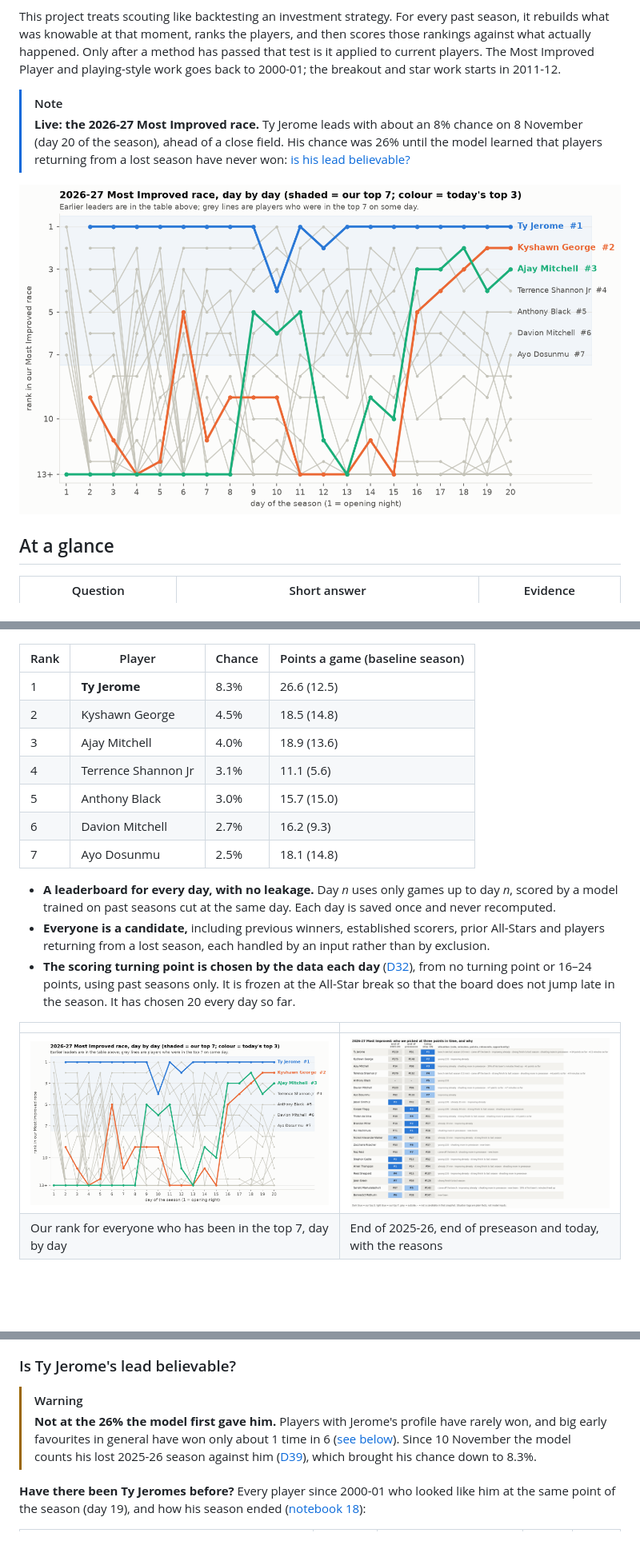
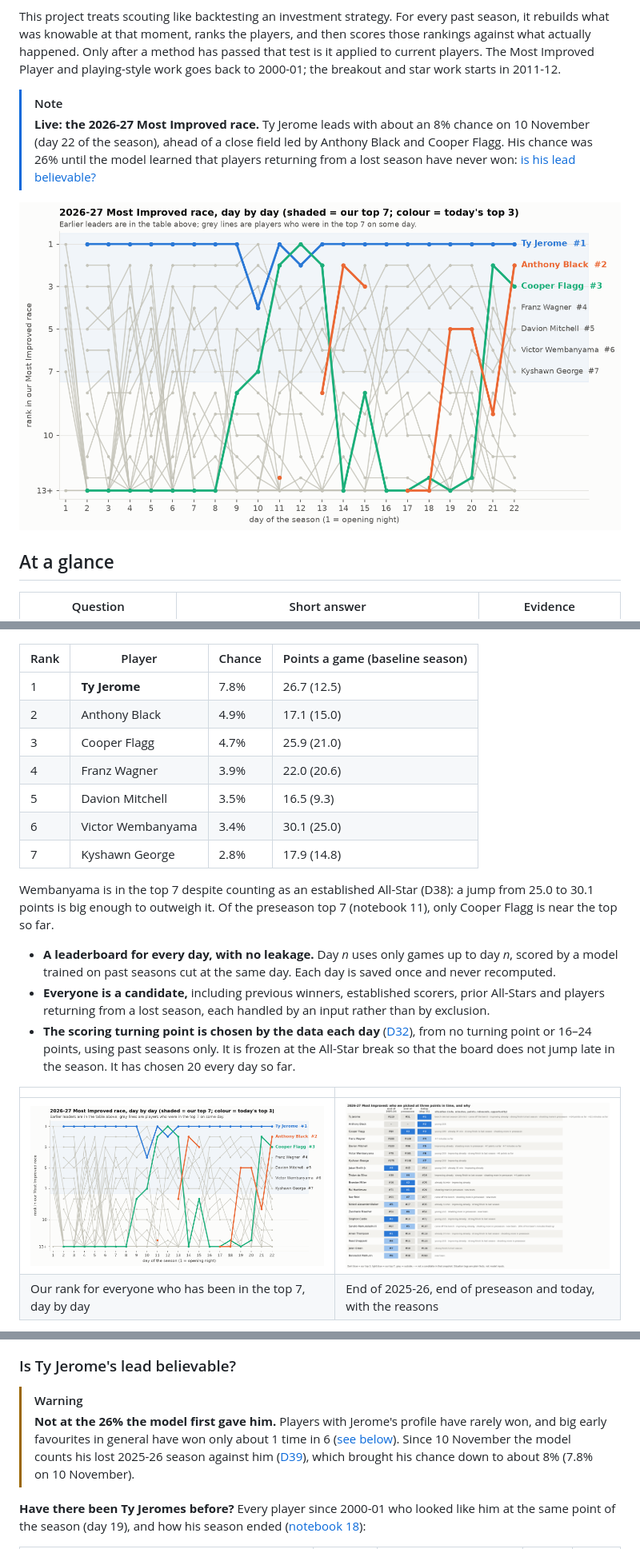
Before and after one commit to dan-j-e/unicorn-hunting, a Markdown page: README.md, 3 parts joined by grey strips. Shown at 80% size. Rendered like a GitHub page; pictures changed too: outputs/figures/12_daily_worm.png, outputs/figures/12_three_snapshots.png; blank space fills up the shorter version.

Commit message:
Live race: outputs through 10 Nov (day 22); notebook 11's final preseason top 7 in 12B; findings and README updated

```diff
--- a/README.md
+++ b/README.md
@@ -10,7 +10,7 @@
 This project treats scouting like backtesting an investment strategy. For every past season, it rebuilds what was knowable at that moment, ranks the players, and then scores those rankings against what actually happened. Only after a method has passed that test is it applied to current players. The Most Improved Player and playing-style work goes back to 2000-01; the breakout and star work starts in 2011-12.
 
 > [!NOTE]
-> **Live: the 2026-27 Most Improved race.** Ty Jerome leads with about an 8% chance on 8 November (day 20 of the season), ahead of a close field. His chance was 26% until the model learned that players returning from a lost season have never won: [is his lead believable?](#is-ty-jeromes-lead-believable)
+> **Live: the 2026-27 Most Improved race.** Ty Jerome leads with about an 8% chance on 10 November (day 22 of the season), ahead of a close field led by Anthony Black and Cooper Flagg. His chance was 26% until the model learned that players returning from a lost season have never won: [is his lead believable?](#is-ty-jeromes-lead-believable)
 
 ![The 2026-27 Most Improved race, day by day](outputs/figures/12_daily_worm.png)
 
@@ -323,13 +323,15 @@ The current model was not designed in one step. It was built through a series of
 
 | Rank | Player | Chance | Points a game (baseline season) |
 |---|---|---|---|
-| 1 | **Ty Jerome** | 8.3% | 26.6 (12.5) |
-| 2 | Kyshawn George | 4.5% | 18.5 (14.8) |
-| 3 | Ajay Mitchell | 4.0% | 18.9 (13.6) |
-| 4 | Terrence Shannon Jr | 3.1% | 11.1 (5.6) |
-| 5 | Anthony Black | 3.0% | 15.7 (15.0) |
-| 6 | Davion Mitchell | 2.7% | 16.2 (9.3) |
-| 7 | Ayo Dosunmu | 2.5% | 18.1 (14.8) |
+| 1 | **Ty Jerome** | 7.8% | 26.7 (12.5) |
+| 2 | Anthony Black | 4.9% | 17.1 (15.0) |
+| 3 | Cooper Flagg | 4.7% | 25.9 (21.0) |
+| 4 | Franz Wagner | 3.9% | 22.0 (20.6) |
+| 5 | Davion Mitchell | 3.5% | 16.5 (9.3) |
+| 6 | Victor Wembanyama | 3.4% | 30.1 (25.0) |
+| 7 | Kyshawn George | 2.8% | 17.9 (14.8) |
+
+Wembanyama is in the top 7 despite counting as an established All-Star (D38): a jump from 25.0 to 30.1 points is big enough to outweigh it. Of the preseason top 7 (notebook 11), only Cooper Flagg is near the top so far.
 
 - **A leaderboard for every day, with no leakage.** Day *n* uses only games up to day *n*, scored by a model trained on past seasons cut at the same day. Each day is saved once and never recomputed.
 - **Everyone is a candidate,** including previous winners, established scorers, prior All-Stars and players returning from a lost season, each handled by an input rather than by exclusion.
@@ -354,7 +356,7 @@ The current model was not designed in one step. It was built through a series of
 ### Is Ty Jerome's lead believable?
 
 > [!WARNING]
-> **Not at the 26% the model first gave him.** Players with Jerome's profile have rarely won, and big early favourites in general have won only about 1 time in 6 ([see below](#are-the-chances-honest)). Since 10 November the model counts his lost 2025-26 season against him ([D39](docs/DECISIONS.md)), which brought his chance down to 8.3%.
+> **Not at the 26% the model first gave him.** Players with Jerome's profile have rarely won, and big early favourites in general have won only about 1 time in 6 ([see below](#are-the-chances-honest)). Since 10 November the model counts his lost 2025-26 season against him ([D39](docs/DECISIONS.md)), which brought his chance down to about 8% (7.8% on 10 November).
 
 **Have there been Ty Jeromes before?** Every player since 2000-01 who looked like him at the same point of the season (day 19), and how his season ended ([notebook 18](notebooks/18_ty_jerome_effect.ipynb)):
 
```
Also changed, not shown: other parts of README.md (+2 -2 lines), outputs/figures/12_daily_chance.png, outputs/figures/12_race_by_day.png, outputs/figures/12_race_today.png, 1 other file.
